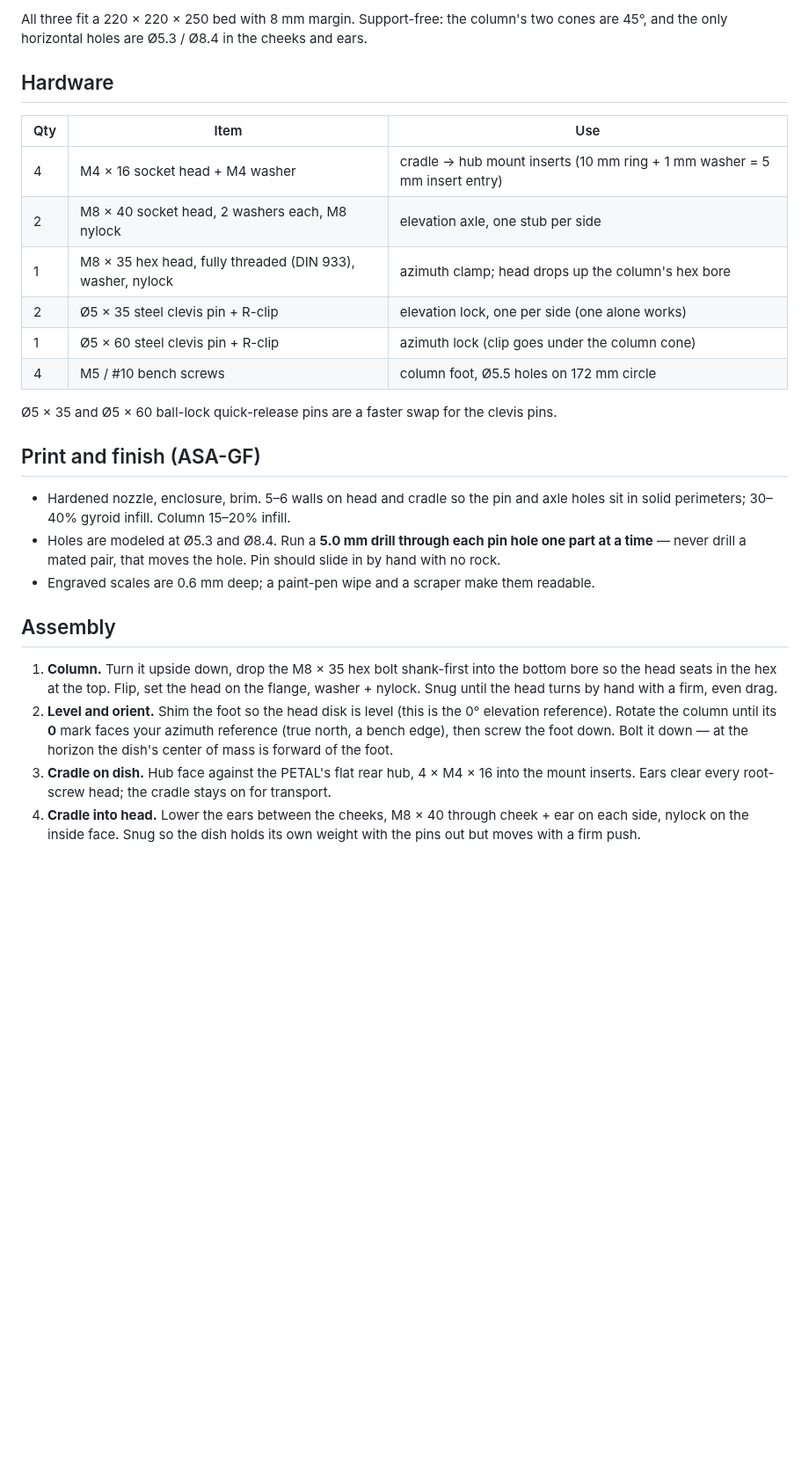
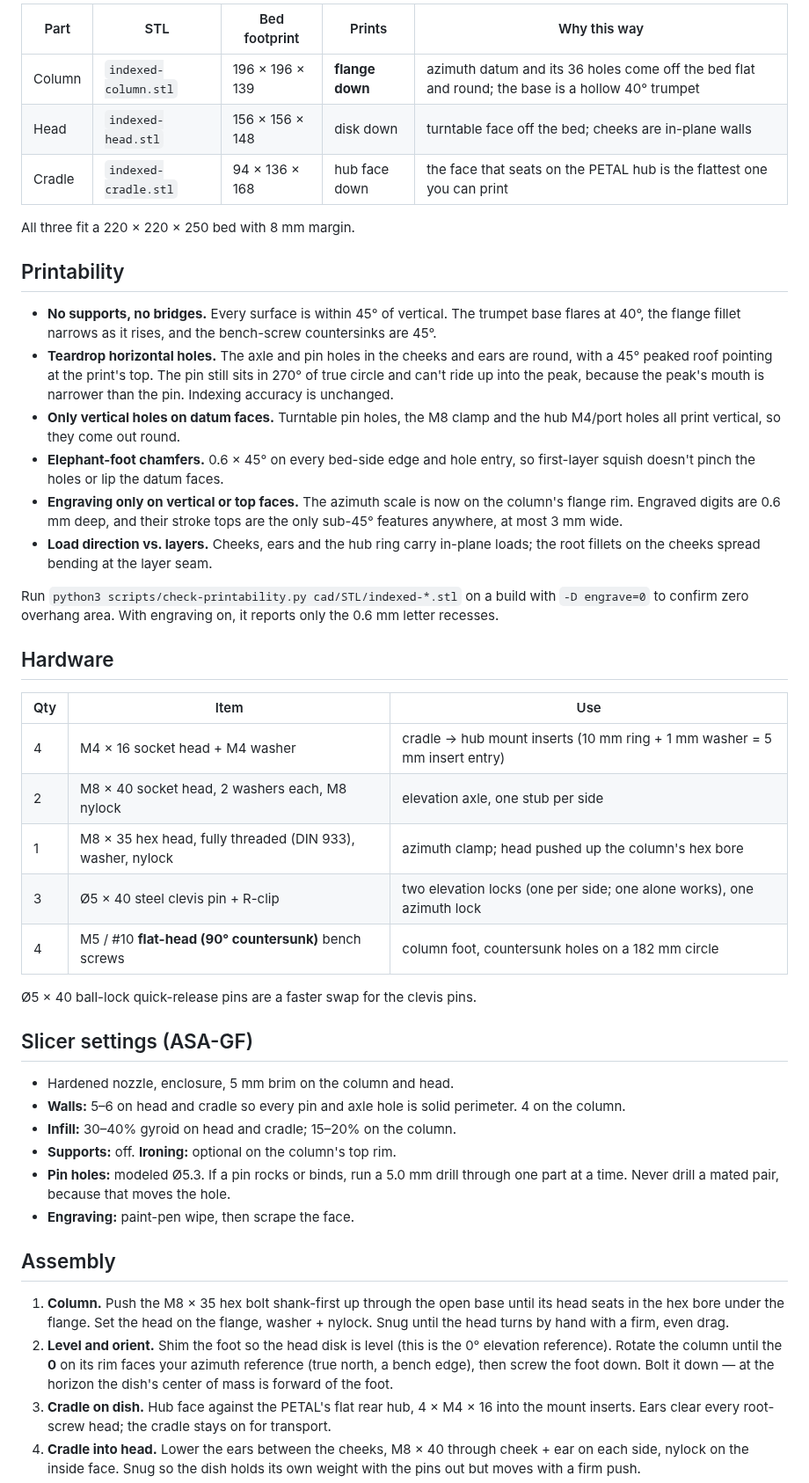
Before and after one commit to xattribution/petal-dish, a Markdown page: docs/INDEXED-MOUNT.md, the part around one of its changes. Shown at 88% size. GitHub-like rendering; blank space fills up the shorter version.

```diff
--- a/docs/INDEXED-MOUNT.md
+++ b/docs/INDEXED-MOUNT.md
@@ -25,5 +22,22 @@ All in `cad/indexed-mount.scad`; default STLs in `cad/STL/`, already in print or
 
-All three fit a 220 × 220 × 250 bed with 8 mm margin. Support-free: the column's two cones are 45°, and the only horizontal holes are Ø5.3 / Ø8.4 in the cheeks and ears.
+| Part | STL | Bed footprint | Prints | Why this way |
+|---|---|---|---|---|
+| Column | `indexed-column.stl` | 196 × 196 × 139 | **flange down** | azimuth datum and its 36 holes come off the bed flat and round; the base is a hollow 40° trumpet |
+| Head | `indexed-head.stl` | 156 × 156 × 148 | disk down | turntable face off the bed; cheeks are in-plane walls |
+| Cradle | `indexed-cradle.stl` | 94 × 136 × 168 | hub face down | the face that seats on the PETAL hub is the flattest one you can print |
+
+All three fit a 220 × 220 × 250 bed with 8 mm margin.
+
+## Printability
+
+- **No supports, no bridges.** Every surface is within 45° of vertical. The trumpet base flares at 40°, the flange fillet narrows as it rises, and the bench-screw countersinks are 45°.
+- **Teardrop horizontal holes.** The axle and pin holes in the cheeks and ears are round, with a 45° peaked roof pointing at the print's top. The pin still sits in 270° of true circle and can't ride up into the peak, because the peak's mouth is narrower than the pin. Indexing accuracy is unchanged.
+- **Only vertical holes on datum faces.** Turntable pin holes, the M8 clamp and the hub M4/port holes all print vertical, so they come out round.
+- **Elephant-foot chamfers.** 0.6 × 45° on every bed-side edge and hole entry, so first-layer squish doesn't pinch the holes or lip the datum faces.
+- **Engraving only on vertical or top faces.** The azimuth scale is now on the column's flange rim. Engraved digits are 0.6 mm deep, and their stroke tops are the only sub-45° features anywhere, at most 3 mm wide.
+- **Load direction vs. layers.** Cheeks, ears and the hub ring carry in-plane loads; the root fillets on the cheeks spread bending at the layer seam.
+
+Run `python3 scripts/check-printability.py cad/STL/indexed-*.stl` on a build with `-D engrave=0` to confirm zero overhang area. With engraving on, it reports only the 0.6 mm letter recesses.
 
 ## Hardware
 
@@ -31,23 +45,25 @@ All three fit a 220 × 220 × 250 bed with 8 mm margin. Support-free: the column
 |---|---|---|
 | 4 | M4 × 16 socket head + M4 washer | cradle → hub mount inserts (10 mm ring + 1 mm washer = 5 mm insert entry) |
 | 2 | M8 × 40 socket head, 2 washers each, M8 nylock | elevation axle, one stub per side |
-| 1 | M8 × 35 hex head, fully threaded (DIN 933), washer, nylock | azimuth clamp; head drops up the column's hex bore |
-| 2 | Ø5 × 35 steel clevis pin + R-clip | elevation lock, one per side (one alone works) |
-| 1 | Ø5 × 60 steel clevis pin + R-clip | azimuth lock (clip goes under the column cone) |
-| 4 | M5 / #10 bench screws | column foot, Ø5.5 holes on 172 mm circle |
+| 1 | M8 × 35 hex head, fully threaded (DIN 933), washer, nylock | azimuth clamp; head pushed up the column's hex bore |
+| 3 | Ø5 × 40 steel clevis pin + R-clip | two elevation locks (one per side; one alone works), one azimuth lock |
+| 4 | M5 / #10 **flat-head (90° countersunk)** bench screws | column foot, countersunk holes on a 182 mm circle |
 
-Ø5 × 35 and Ø5 × 60 ball-lock quick-release pins are a faster swap for the clevis pins.
+Ø5 × 40 ball-lock quick-release pins are a faster swap for the clevis pins.
 
-## Print and finish (ASA-GF)
+## Slicer settings (ASA-GF)
 
-- Hardened nozzle, enclosure, brim. 5–6 walls on head and cradle so the pin and axle holes sit in solid perimeters; 30–40% gyroid infill. Column 15–20% infill.
-- Holes are modeled at Ø5.3 and Ø8.4. Run a **5.0 mm drill through each pin hole one part at a time** — never drill a mated pair, that moves the hole. Pin should slide in by hand with no rock.
-- Engraved scales are 0.6 mm deep; a paint-pen wipe and a scraper make them readable.
+- Hardened nozzle, enclosure, 5 mm brim on the column and head.
+- **Walls:** 5–6 on head and cradle so every pin and axle hole is solid perimeter. 4 on the column.
+- **Infill:** 30–40% gyroid on head and cradle; 15–20% on the column.
+- **Supports:** off. **Ironing:** optional on the column's top rim.
+- **Pin holes:** modeled Ø5.3. If a pin rocks or binds, run a 5.0 mm drill through one part at a time. Never drill a mated pair, because that moves the hole.
+- **Engraving:** paint-pen wipe, then scrape the face.
 
 ## Assembly
 
-1. **Column.** Turn it upside down, drop the M8 × 35 hex bolt shank-first into the bottom bore so the head seats in the hex at the top. Flip, set the head on the flange, washer + nylock. Snug until the head turns by hand with a firm, even drag.
-2. **Level and orient.** Shim the foot so the head disk is level (this is the 0° elevation reference). Rotate the column until its **0** mark faces your azimuth reference (true north, a bench edge), then screw the foot down. Bolt it down — at the horizon the dish's center of mass is forward of the foot.
+1. **Column.** Push the M8 × 35 hex bolt shank-first up through the open base until its head seats in the hex bore under the flange. Set the head on the flange, washer + nylock. Snug until the head turns by hand with a firm, even drag.
+2. **Level and orient.** Shim the foot so the head disk is level (this is the 0° elevation reference). Rotate the column until the **0** on its rim faces your azimuth reference (true north, a bench edge), then screw the foot down. Bolt it down — at the horizon the dish's center of mass is forward of the foot.
 3. **Cradle on dish.** Hub face against the PETAL's flat rear hub, 4 × M4 × 16 into the mount inserts. Ears clear every root-screw head; the cradle stays on for transport.
 4. **Cradle into head.** Lower the ears between the cheeks, M8 × 40 through cheek + ear on each side, nylock on the inside face. Snug so the dish holds its own weight with the pins out but moves with a firm push.
 5. **Coax** runs out the Ø34 port, straight back between the ears and out behind the axle. Leave a loop for azimuth travel.
```
Also changed, not shown: other parts of docs/INDEXED-MOUNT.md (+7 -9 lines), docs/indexed-mount-detail.png, docs/indexed-mount-print.png (added), docs/indexed-mount.png, 6 other files.
